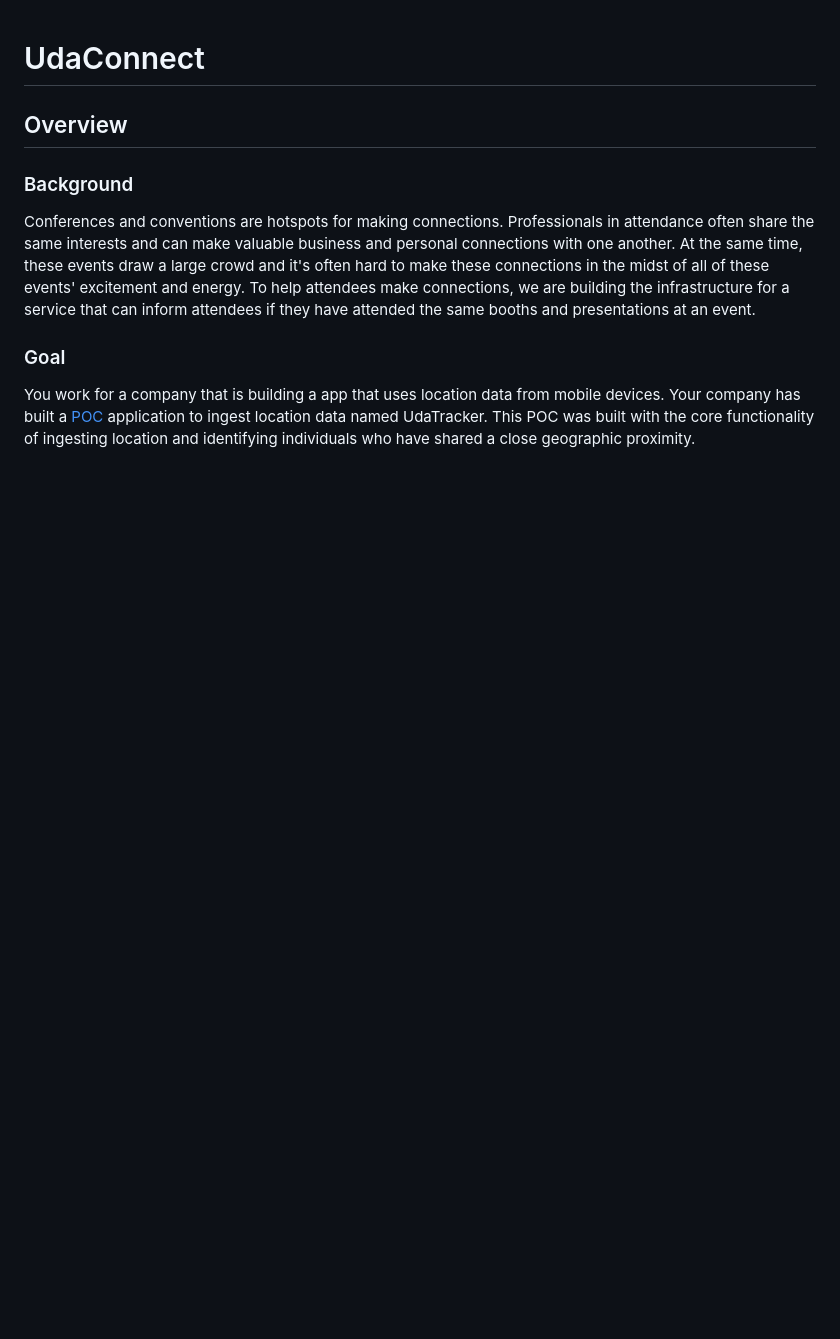
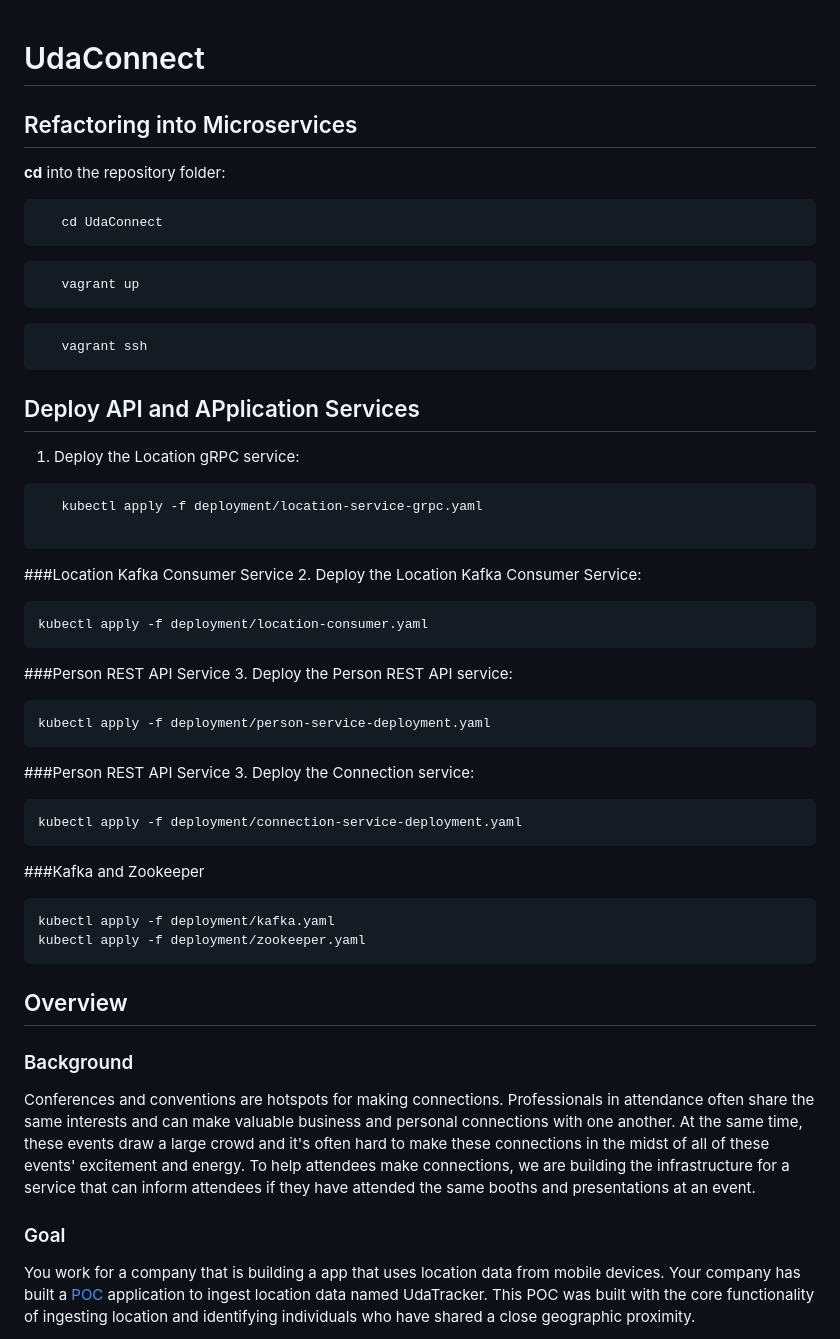
Before and after one commit to ebinzacharias/Cloud-Native-Application-Architecture-Projects, a Markdown page: UdaConnect/README.md, the part around the change. GitHub-like rendering; blank space fills up the shorter version.

````diff
--- a/UdaConnect/README.md
+++ b/UdaConnect/README.md
@@ -1,4 +1,57 @@
 # UdaConnect
+
+## Refactoring into Microservices
+
+**cd** into the repository folder:
+
+```bash
+   cd UdaConnect
+```
+
+```bash
+   vagrant up
+```
+
+```bash
+   vagrant ssh
+```
+
+## Deploy API and APplication Services
+
+1. Deploy the Location gRPC service:
+
+```bash
+   kubectl apply -f deployment/location-service-grpc.yaml
+
+```
+
+###Location Kafka Consumer Service
+2. Deploy the Location Kafka Consumer Service:
+
+```bash
+kubectl apply -f deployment/location-consumer.yaml
+```
+###Person REST API Service
+3. Deploy the Person REST API service:
+
+```bash
+kubectl apply -f deployment/person-service-deployment.yaml
+```
+
+###Person REST API Service
+3. Deploy the Connection service:
+
+```bash
+kubectl apply -f deployment/connection-service-deployment.yaml
+```
+###Kafka and Zookeeper
+
+```bash
+kubectl apply -f deployment/kafka.yaml
+kubectl apply -f deployment/zookeeper.yaml
+```
+
+
 ## Overview
 ### Background
 Conferences and conventions are hotspots for making connections. Professionals in attendance often share the same interests and can make valuable business and personal connections with one another. At the same time, these events draw a large crowd and it's often hard to make these connections in the midst of all of these events' excitement and energy. To help attendees make connections, we are building the infrastructure for a service that can inform attendees if they have attended the same booths and presentations at an event.
````
